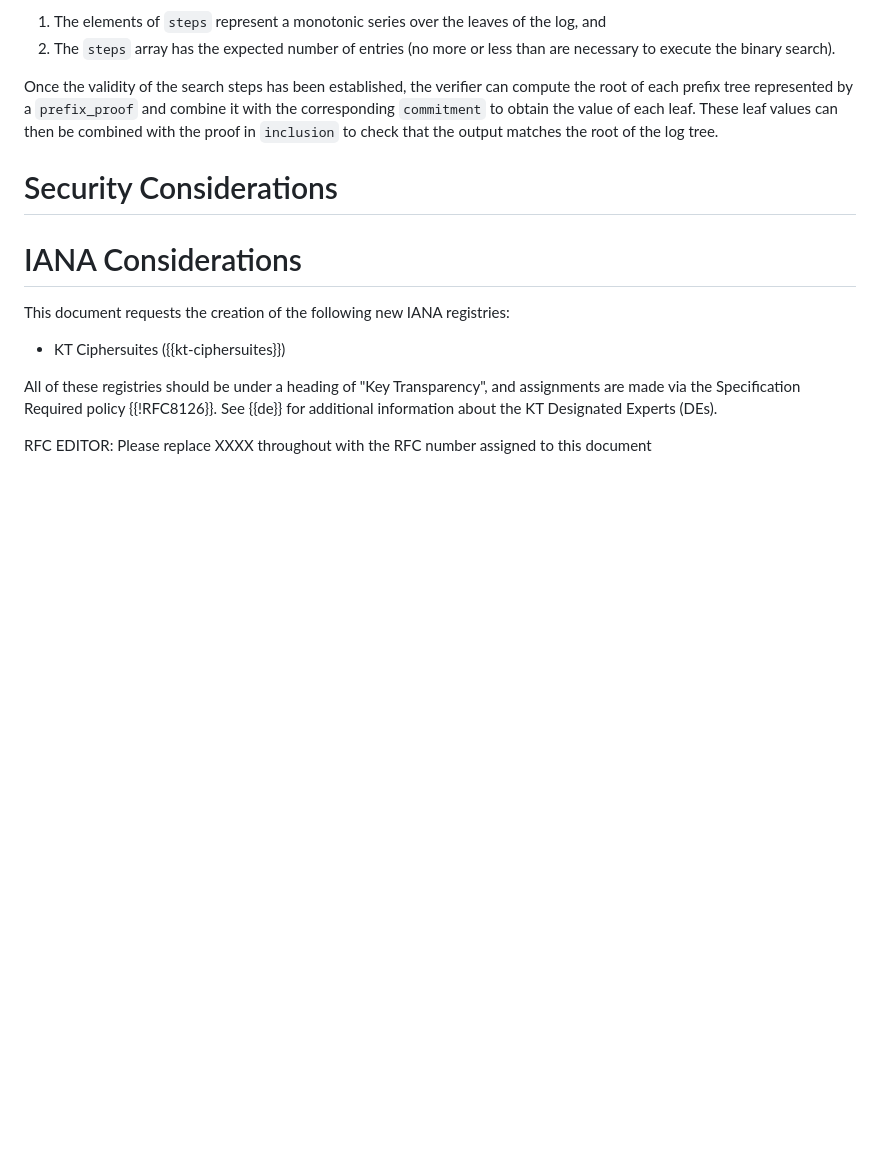
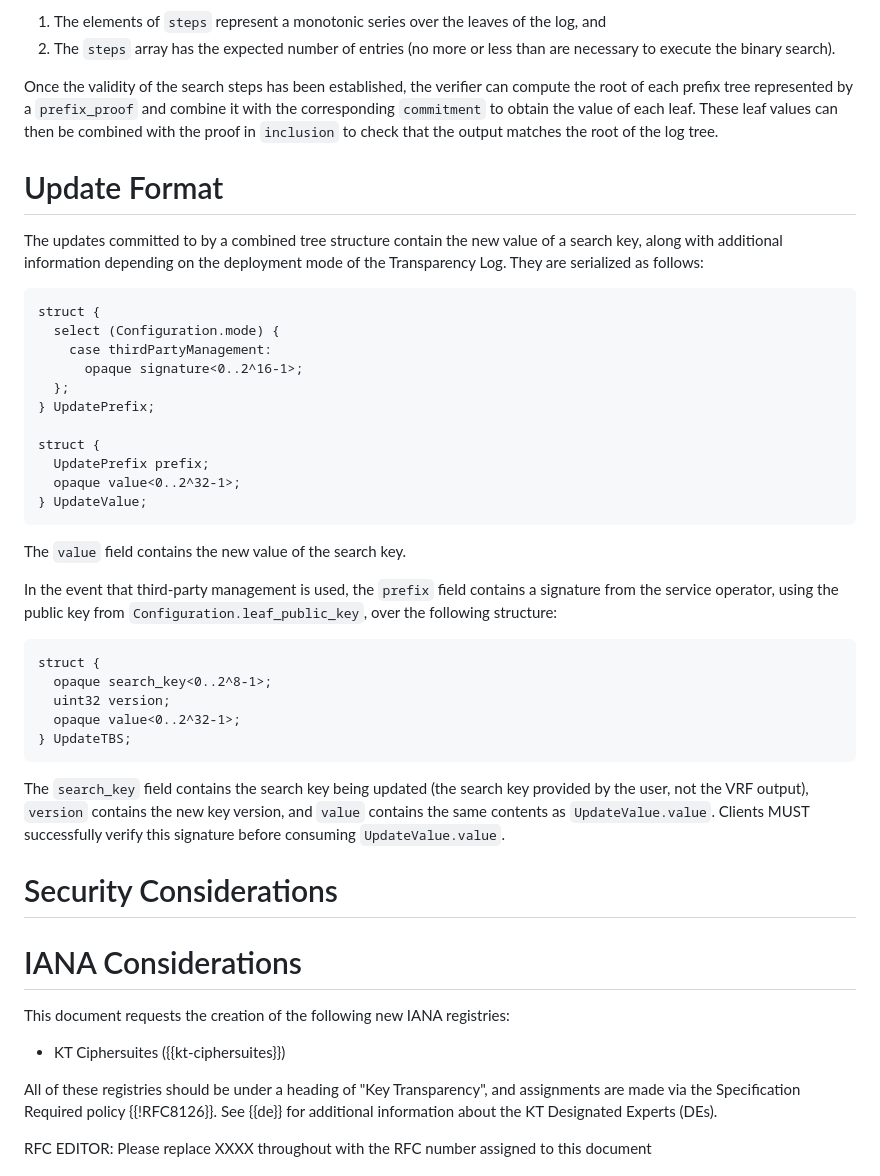
Before and after one commit to Bren2010/draft-keytrans, a Markdown page: draft-keytrans-mcmillion-protocol.md, the part around the change. Rendered like a GitHub page; blank space fills up the shorter version.

Commit message:
Add section on update format

```diff
--- a/draft-keytrans-mcmillion-protocol.md
+++ b/draft-keytrans-mcmillion-protocol.md
@@ -726,6 +726,46 @@ leaf values can then be combined with the proof in `inclusion` to check that the
 output matches the root of the log tree.
 
 
+# Update Format
+
+The updates committed to by a combined tree structure contain the new value of a
+search key, along with additional information depending on the deployment mode
+of the Transparency Log. They are serialized as follows:
+
+~~~ tls-presentation
+struct {
+  select (Configuration.mode) {
+    case thirdPartyManagement:
+      opaque signature<0..2^16-1>;
+  };
+} UpdatePrefix;
+
+struct {
+  UpdatePrefix prefix;
+  opaque value<0..2^32-1>;
+} UpdateValue;
+~~~
+
+The `value` field contains the new value of the search key.
+
+In the event that third-party management is used, the `prefix` field contains a
+signature from the service operator, using the public key from
+`Configuration.leaf_public_key`, over the following structure:
+
+~~~ tls-presentation
+struct {
+  opaque search_key<0..2^8-1>;
+  uint32 version;
+  opaque value<0..2^32-1>;
+} UpdateTBS;
+~~~
+
+The `search_key` field contains the search key being updated (the search key
+provided by the user, not the VRF output), `version` contains the new key
+version, and `value` contains the same contents as `UpdateValue.value`. Clients
+MUST successfully verify this signature before consuming `UpdateValue.value`.
+
+
 # Security Considerations
 
 <!-- TODO Security -->
```
